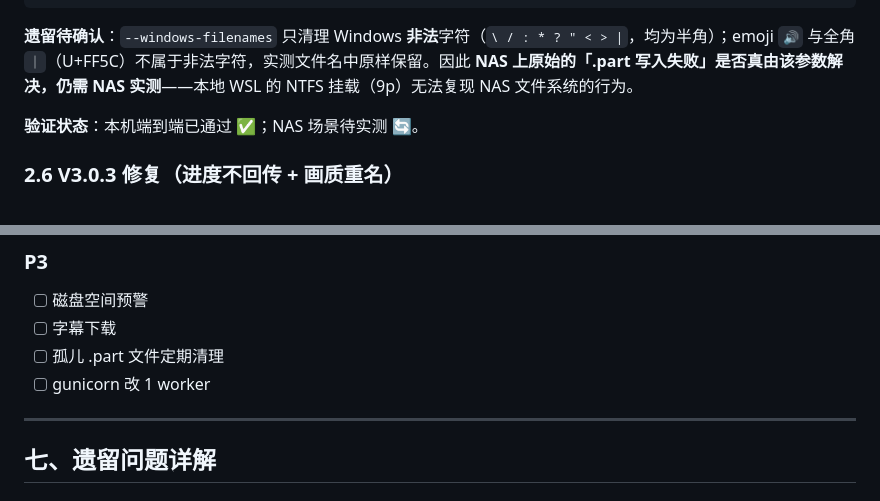
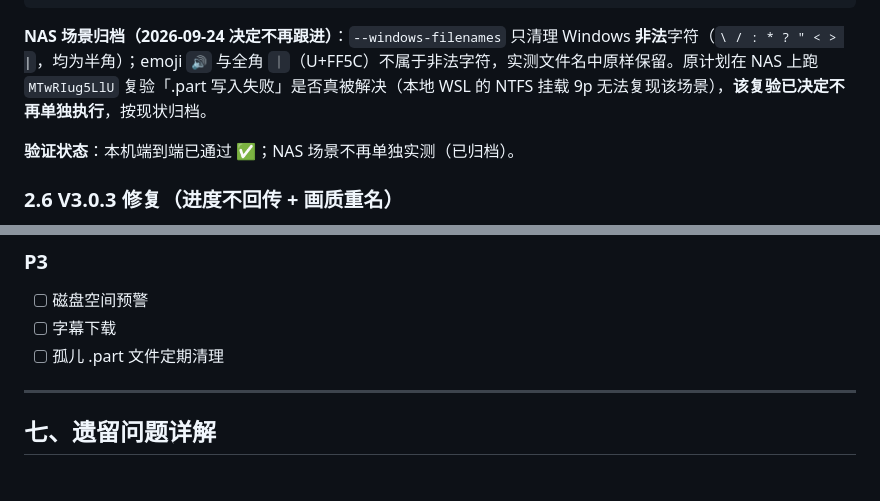
Before and after one commit to mylxnet/ytdl-app, a Markdown page: doc/PROJECT_STATE.md, 2 parts joined by grey strips. GitHub-like rendering.

````diff
--- a/doc/PROJECT_STATE.md
+++ b/doc/PROJECT_STATE.md
@@ -127,9 +127,9 @@ file        -> Deep Conscious Dub 🔊 Heavy Bass Reggae ｜ ... [MTwRIug5LlU].m
 容器选项自检 -> yt-dlp --help 中 --windows-filenames 命中 1 处
 ```
 
-**遗留待确认**：`--windows-filenames` 只清理 Windows **非法**字符（`\ / : * ? " < > |`，均为半角）；emoji `🔊` 与全角 `｜`（U+FF5C）不属于非法字符，实测文件名中原样保留。因此 **NAS 上原始的「.part 写入失败」是否真由该参数解决，仍需 NAS 实测**——本地 WSL 的 NTFS 挂载（9p）无法复现 NAS 文件系统的行为。
+**NAS 场景归档（2026-09-24 决定不再跟进）**：`--windows-filenames` 只清理 Windows **非法**字符（`\ / : * ? " < > |`，均为半角）；emoji `🔊` 与全角 `｜`（U+FF5C）不属于非法字符，实测文件名中原样保留。原计划在 NAS 上跑 `MTwRIug5LlU` 复验「.part 写入失败」是否真被解决（本地 WSL 的 NTFS 挂载 9p 无法复现该场景），**该复验已决定不再单独执行**，按现状归档。
 
-**验证状态**：本机端到端已通过 ✅；NAS 场景待实测 🔄。
+**验证状态**：本机端到端已通过 ✅；NAS 场景不再单独实测（已归档）。
 
 ### 2.6 V3.0.3 修复（进度不回传 + 画质重名）
 
@@ -334,7 +334,6 @@ SSE 实时流   -> 0.0s queued / 1.0s downloading 0% / 6.0s downloading 100% 4.1
 - [ ] 磁盘空间预警
 - [ ] 字幕下载
 - [ ] 孤儿 .part 文件定期清理
-- [ ] gunicorn 改 1 worker
 
 ---
 
````
Also changed, not shown: README.md (+6 -1 lines).
